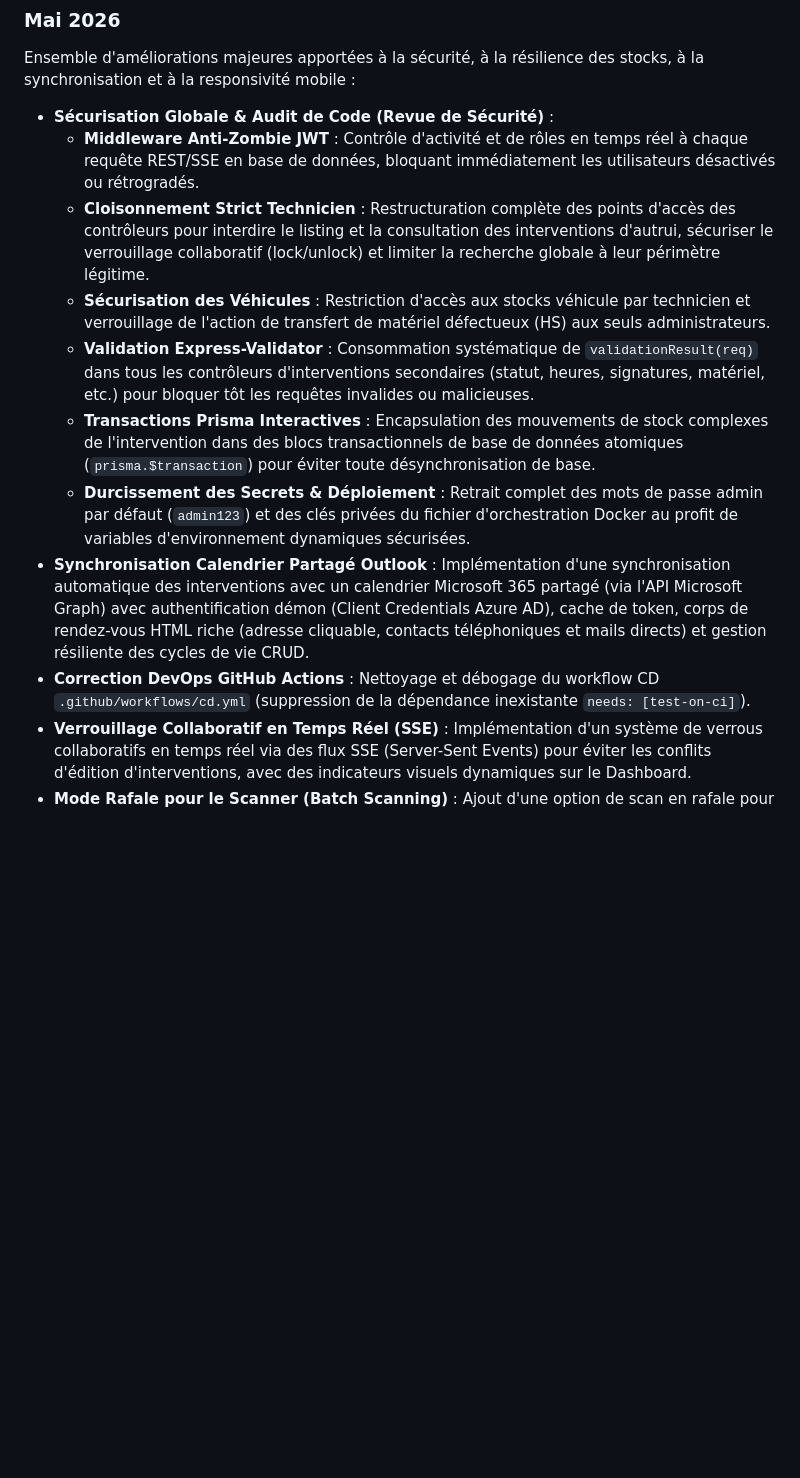
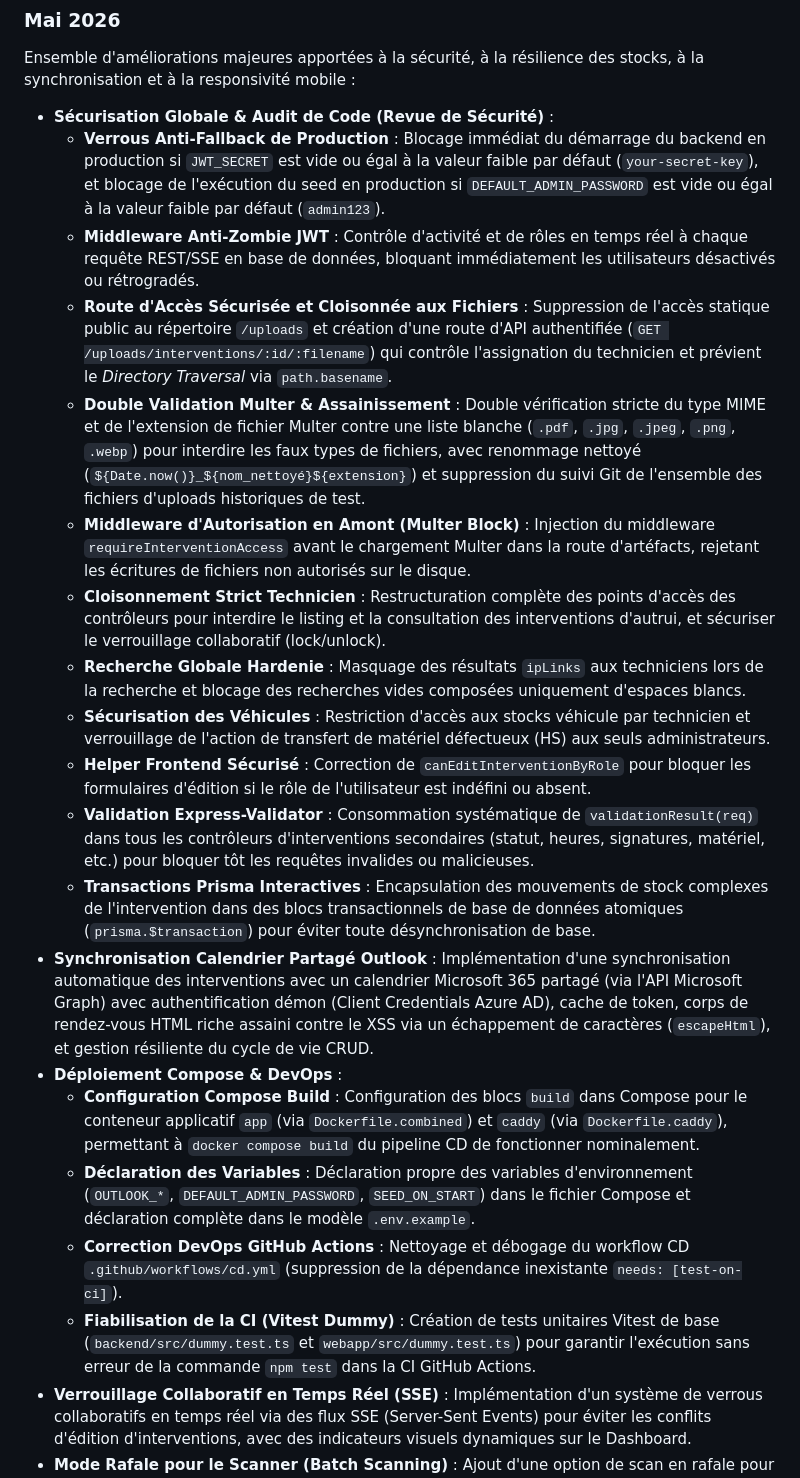
Before and after one commit to PHONE-TIC/TelcoManager, a Markdown page: README.md, the part around the change. GitHub-like rendering; blank space fills up the shorter version.

Commit message:
docs: enrich README with deep security audit hardening details

```diff
--- a/README.md
+++ b/README.md
@@ -135,14 +135,23 @@ npm run dev
 Ensemble d'améliorations majeures apportées à la sécurité, à la résilience des stocks, à la synchronisation et à la responsivité mobile :
 
 - **Sécurisation Globale & Audit de Code (Revue de Sécurité)** :
+  * **Verrous Anti-Fallback de Production** : Blocage immédiat du démarrage du backend en production si `JWT_SECRET` est vide ou égal à la valeur faible par défaut (`your-secret-key`), et blocage de l'exécution du seed en production si `DEFAULT_ADMIN_PASSWORD` est vide ou égal à la valeur faible par défaut (`admin123`).
   * **Middleware Anti-Zombie JWT** : Contrôle d'activité et de rôles en temps réel à chaque requête REST/SSE en base de données, bloquant immédiatement les utilisateurs désactivés ou rétrogradés.
-  * **Cloisonnement Strict Technicien** : Restructuration complète des points d'accès des contrôleurs pour interdire le listing et la consultation des interventions d'autrui, sécuriser le verrouillage collaboratif (lock/unlock) et limiter la recherche globale à leur périmètre légitime.
+  * **Route d'Accès Sécurisée et Cloisonnée aux Fichiers** : Suppression de l'accès statique public au répertoire `/uploads` et création d'une route d'API authentifiée (`GET /uploads/interventions/:id/:filename`) qui contrôle l'assignation du technicien et prévient le *Directory Traversal* via `path.basename`.
+  * **Double Validation Multer & Assainissement** : Double vérification stricte du type MIME et de l'extension de fichier Multer contre une liste blanche (`.pdf`, `.jpg`, `.jpeg`, `.png`, `.webp`) pour interdire les faux types de fichiers, avec renommage nettoyé (`${Date.now()}_${nom_nettoyé}${extension}`) et suppression du suivi Git de l'ensemble des fichiers d'uploads historiques de test.
+  * **Middleware d'Autorisation en Amont (Multer Block)** : Injection du middleware `requireInterventionAccess` avant le chargement Multer dans la route d'artéfacts, rejetant les écritures de fichiers non autorisés sur le disque.
+  * **Cloisonnement Strict Technicien** : Restructuration complète des points d'accès des contrôleurs pour interdire le listing et la consultation des interventions d'autrui, et sécuriser le verrouillage collaboratif (lock/unlock).
+  * **Recherche Globale Hardenie** : Masquage des résultats `ipLinks` aux techniciens lors de la recherche et blocage des recherches vides composées uniquement d'espaces blancs.
   * **Sécurisation des Véhicules** : Restriction d'accès aux stocks véhicule par technicien et verrouillage de l'action de transfert de matériel défectueux (HS) aux seuls administrateurs.
+  * **Helper Frontend Sécurisé** : Correction de `canEditInterventionByRole` pour bloquer les formulaires d'édition si le rôle de l'utilisateur est indéfini ou absent.
   * **Validation Express-Validator** : Consommation systématique de `validationResult(req)` dans tous les contrôleurs d'interventions secondaires (statut, heures, signatures, matériel, etc.) pour bloquer tôt les requêtes invalides ou malicieuses.
   * **Transactions Prisma Interactives** : Encapsulation des mouvements de stock complexes de l'intervention dans des blocs transactionnels de base de données atomiques (`prisma.$transaction`) pour éviter toute désynchronisation de base.
-  * **Durcissement des Secrets & Déploiement** : Retrait complet des mots de passe admin par défaut (`admin123`) et des clés privées du fichier d'orchestration Docker au profit de variables d'environnement dynamiques sécurisées.
-- **Synchronisation Calendrier Partagé Outlook** : Implémentation d'une synchronisation automatique des interventions avec un calendrier Microsoft 365 partagé (via l'API Microsoft Graph) avec authentification démon (Client Credentials Azure AD), cache de token, corps de rendez-vous HTML riche (adresse cliquable, contacts téléphoniques et mails directs) et gestion résiliente des cycles de vie CRUD.
-- **Correction DevOps GitHub Actions** : Nettoyage et débogage du workflow CD `.github/workflows/cd.yml` (suppression de la dépendance inexistante `needs: [test-on-ci]`).
+- **Synchronisation Calendrier Partagé Outlook** : Implémentation d'une synchronisation automatique des interventions avec un calendrier Microsoft 365 partagé (via l'API Microsoft Graph) avec authentification démon (Client Credentials Azure AD), cache de token, corps de rendez-vous HTML riche assaini contre le XSS via un échappement de caractères (`escapeHtml`), et gestion résiliente du cycle de vie CRUD.
+- **Déploiement Compose & DevOps** :
+  * **Configuration Compose Build** : Configuration des blocs `build` dans Compose pour le conteneur applicatif `app` (via `Dockerfile.combined`) et `caddy` (via `Dockerfile.caddy`), permettant à `docker compose build` du pipeline CD de fonctionner nominalement.
+  * **Déclaration des Variables** : Déclaration propre des variables d'environnement (`OUTLOOK_*`, `DEFAULT_ADMIN_PASSWORD`, `SEED_ON_START`) dans le fichier Compose et déclaration complète dans le modèle `.env.example`.
+  * **Correction DevOps GitHub Actions** : Nettoyage et débogage du workflow CD `.github/workflows/cd.yml` (suppression de la dépendance inexistante `needs: [test-on-ci]`).
+  * **Fiabilisation de la CI (Vitest Dummy)** : Création de tests unitaires Vitest de base (`backend/src/dummy.test.ts` et `webapp/src/dummy.test.ts`) pour garantir l'exécution sans erreur de la commande `npm test` dans la CI GitHub Actions.
 - **Verrouillage Collaboratif en Temps Réel (SSE)** : Implémentation d'un système de verrous collaboratifs en temps réel via des flux SSE (Server-Sent Events) pour éviter les conflits d'édition d'interventions, avec des indicateurs visuels dynamiques sur le Dashboard.
 - **Mode Rafale pour le Scanner (Batch Scanning)** : Ajout d'une option de scan en rafale pour le scanner de codes-barres avec retours sonore (Web Audio API) et tactile (Vibration) pour fluidifier les opérations d'inventaire et de stock.
 - **Mode Hors-ligne & Synchronisation Automatique** : Création d'une file d'attente robuste (`offlineSync.ts`) capable de différer les actions utilisateur (y compris la validation et la clôture d'interventions avec photos sérialisées en base64) en cas de déconnexion réseau, puis de les resynchroniser silencieusement et séquentiellement dès le retour du réseau.
```
